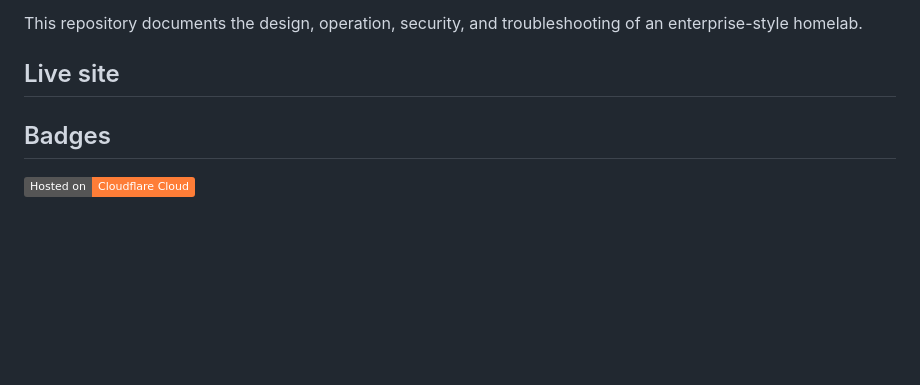
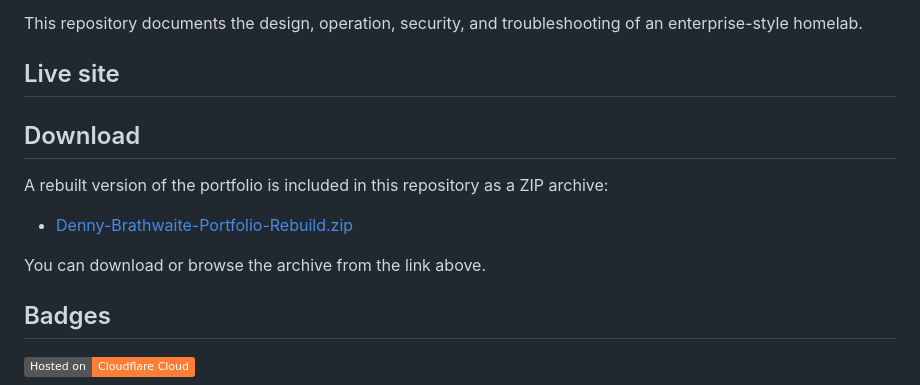
Before and after one commit to MadHub2024/MadHub2024-homelab-infrastructure-portfolio, a Markdown page: README.md, the part around one of its changes. Rendered like a GitHub page; badges without logos; blank space fills up the shorter version.

Commit message:
Update README.md to reference Denny-Brathwaite-Portfolio-Rebuild.zip

```diff
--- a/README.md
+++ b/README.md
@@ -19,6 +19,15 @@ Every project reflects production-style engineering practices while protecting s
 This repository documents the design, operation, security, and troubleshooting of an enterprise-style homelab.
 
 ## Live site
+
+
+## Download
+
+A rebuilt version of the portfolio is included in this repository as a ZIP archive:
+
+- [Denny-Brathwaite-Portfolio-Rebuild.zip](https://github.com/MadHub2024/MadHub2024-homelab-infrastructure-portfolio/blob/main/Denny-Brathwaite-Portfolio-Rebuild.zip)
+
+You can download or browse the archive from the link above.
 
 ## Badges
 
```
Also changed, not shown: other parts of README.md (+1 -2 lines).
